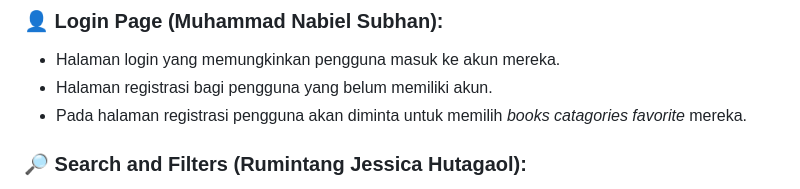
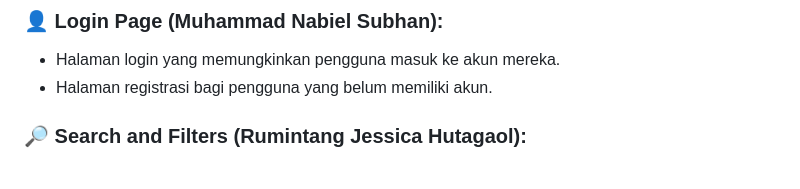
Before and after one commit to PBP-A10-Mobile/TenFoldLit-A10-Mobile, a Markdown page: README.md, the part around the change. Rendered like a GitHub page.

```diff
--- a/README.md
+++ b/README.md
@@ -24,7 +24,6 @@ Berikut ini beberapa fitur yang disediakan pada aplikasi TenfoldLit:
 ### 👤 Login Page (Muhammad Nabiel Subhan):
 * Halaman login yang memungkinkan pengguna masuk ke akun mereka.
 * Halaman registrasi bagi pengguna yang belum memiliki akun.
-* Pada halaman registrasi pengguna akan diminta untuk memilih _books catagories favorite_ mereka.
 
 ### 🔎 Search and Filters (Rumintang Jessica Hutagaol):
 * Halaman pencarian yang menampilkan hasil pencarian buku berdasarkan kata kunci, judul, penulis, atau kategori.
```
